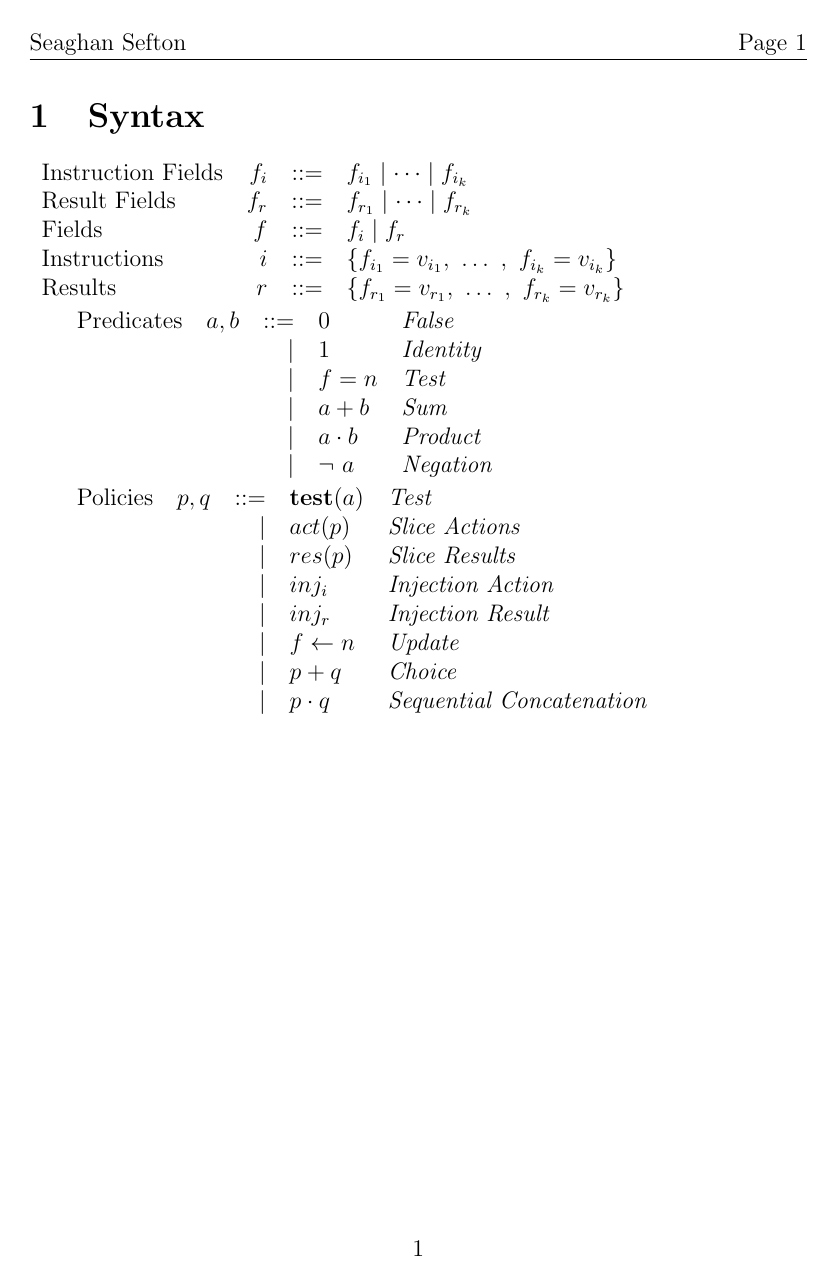
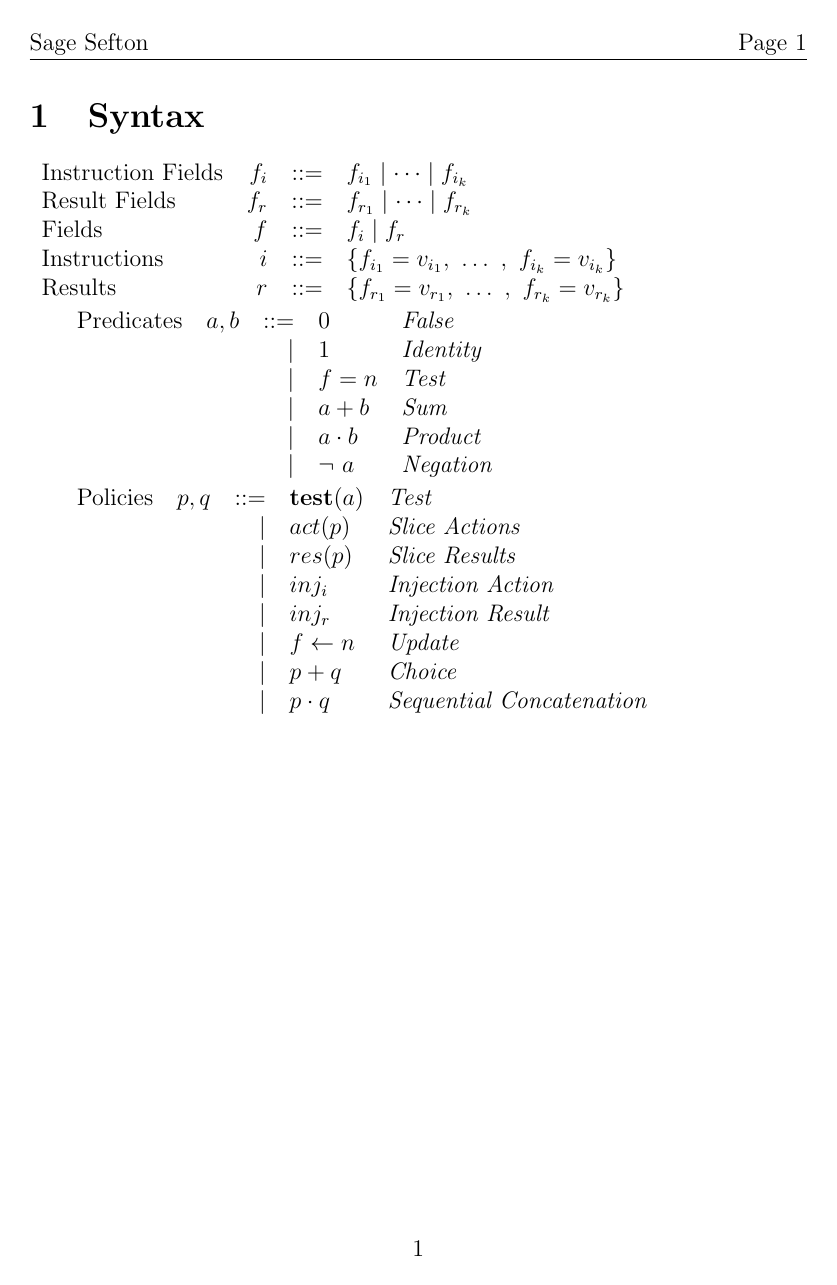
Before and after one commit to seftonsg/Garuda-2.0, a LaTeX document (docs/GARUDA/Language.tex): page 1 of 9. Compiled offline with pdfLaTeX.

Commit message:
Update my name for the older language.

```diff
--- a/docs/GARUDA/Language.tex
+++ b/docs/GARUDA/Language.tex
@@ -16,7 +16,7 @@
     %\usepackage{array} %Include if {tabular}{>{$}c<{$}} type arrays are required
     \let\emptyset\varnothing
     \pagestyle{fancy}
-    \lhead{Seaghan Sefton}
+    \lhead{Sage Sefton}
     \rhead{Page \thepage}
 
 \title{Research Language}
```
Also changed, not shown: docs/GARUDA/Language.tex (6 more changed lines).
